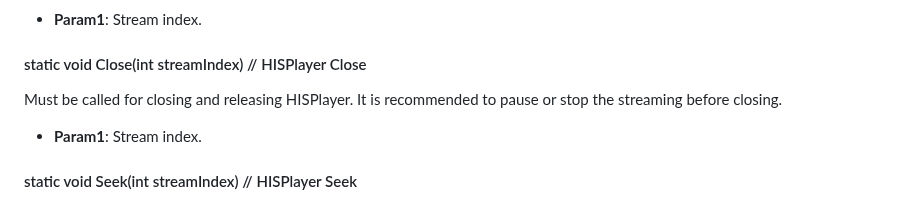
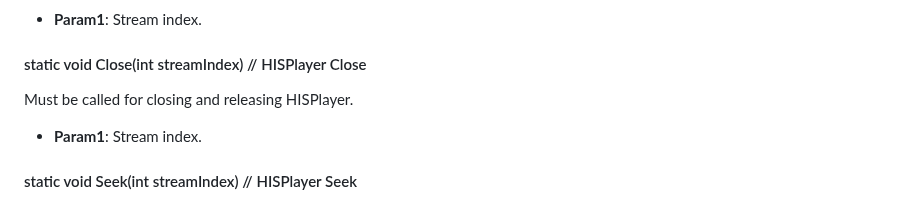
Before and after one commit to HISPlayer/UnrealWindows-SDK, a Markdown page: hisplayer-api.md, the part around the change. Drawn GitHub-style.

```diff
--- a/hisplayer-api.md
+++ b/hisplayer-api.md
@@ -88,7 +88,7 @@ Stop the video and, next time it's played, it will begin from start.
   * **Param1**: Stream index.
 
 #### static void Close(int streamIndex) // HISPlayer Close
-Must be called for closing and releasing HISPlayer. It is recommended to pause or stop the streaming before closing.
+Must be called for closing and releasing HISPlayer.
   * **Param1**: Stream index.
 
 #### static void Seek(int streamIndex) // HISPlayer Seek
```
